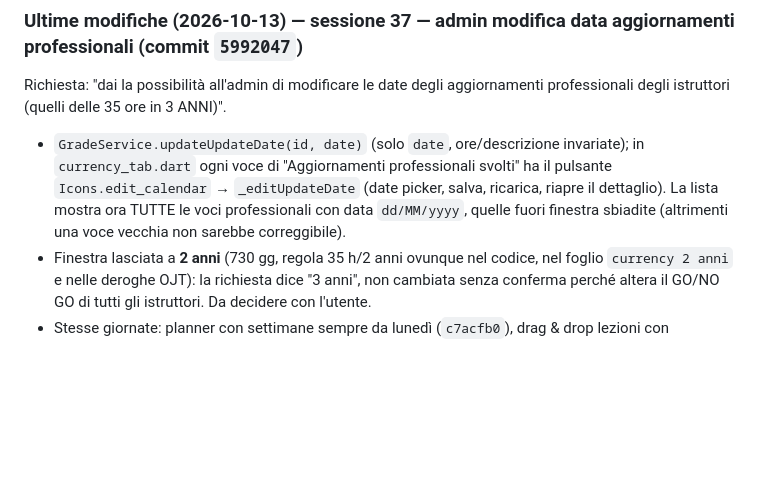
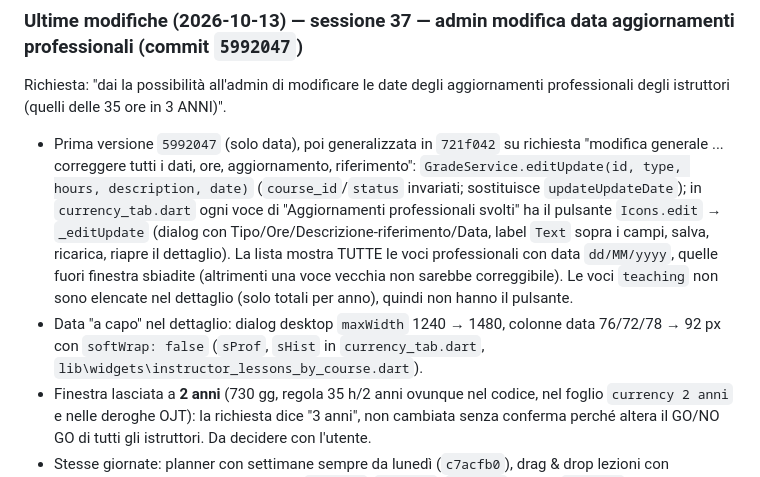
Before and after one commit to rdagmr98/corsi, a Markdown page: CLAUDE.md, the part around the change. Rendered like a GitHub page; blank space fills up the shorter version.

Commit message:
docs(corsi): STATO SESSIONE 37, modifica generale voci e dialog piu largo
Co-Authored-By: Claude Sonnet 5.5 <noreply@anthropic.com>
Claude-Session: https://claude.ai/code/session_01Pa86X86fMDND5NTe4KQQGA

```diff
--- a/CLAUDE.md
+++ b/CLAUDE.md
@@ -73,7 +73,8 @@ GitHub Actions (`.github/workflows/deploy.yml`) deploya automaticamente su push
 
 ### Ultime modifiche (2026-10-13) — sessione 37 — admin modifica data aggiornamenti professionali (commit `5992047`)
 Richiesta: "dai la possibilità all'admin di modificare le date degli aggiornamenti professionali degli istruttori (quelli delle 35 ore in 3 ANNI)".
-- `GradeService.updateUpdateDate(id, date)` (solo `date`, ore/descrizione invariate); in `currency_tab.dart` ogni voce di "Aggiornamenti professionali svolti" ha il pulsante `Icons.edit_calendar` → `_editUpdateDate` (date picker, salva, ricarica, riapre il dettaglio). La lista mostra ora TUTTE le voci professionali con data `dd/MM/yyyy`, quelle fuori finestra sbiadite (altrimenti una voce vecchia non sarebbe correggibile).
+- Prima versione `5992047` (solo data), poi generalizzata in `721f042` su richiesta "modifica generale ... correggere tutti i dati, ore, aggiornamento, riferimento": `GradeService.editUpdate(id, type, hours, description, date)` (`course_id`/`status` invariati; sostituisce `updateUpdateDate`); in `currency_tab.dart` ogni voce di "Aggiornamenti professionali svolti" ha il pulsante `Icons.edit` → `_editUpdate` (dialog con Tipo/Ore/Descrizione-riferimento/Data, label `Text` sopra i campi, salva, ricarica, riapre il dettaglio). La lista mostra TUTTE le voci professionali con data `dd/MM/yyyy`, quelle fuori finestra sbiadite (altrimenti una voce vecchia non sarebbe correggibile). Le voci `teaching` non sono elencate nel dettaglio (solo totali per anno), quindi non hanno il pulsante.
+- Data "a capo" nel dettaglio: dialog desktop `maxWidth` 1240 → 1480, colonne data 76/72/78 → 92 px con `softWrap: false` (`sProf`, `sHist` in `currency_tab.dart`, `lib\widgets\instructor_lessons_by_course.dart`).
 - Finestra lasciata a **2 anni** (730 gg, regola 35 h/2 anni ovunque nel codice, nel foglio `currency 2 anni` e nelle deroghe OJT): la richiesta dice "3 anni", non cambiata senza conferma perché altera il GO/NO GO di tutti gli istruttori. Da decidere con l'utente.
 - Stesse giornate: planner con settimane sempre da lunedì (`c7acfb0`), drag & drop lezioni con anteprima animata e griglia centrata (`6bc358e`, `aae1999`, `3f0de8e`, rifinito `73089c0`): [[AVES Corsi/Planner drag and drop lezioni]]. Vault: [[AVES Corsi/Modifica date aggiornamenti professionali 2026-10-13]].
 
```
